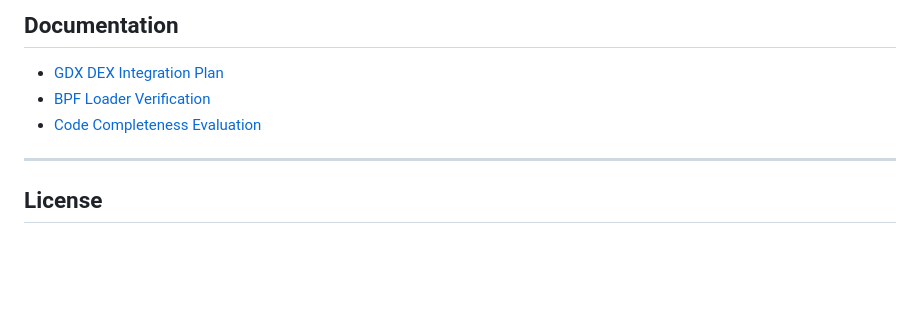
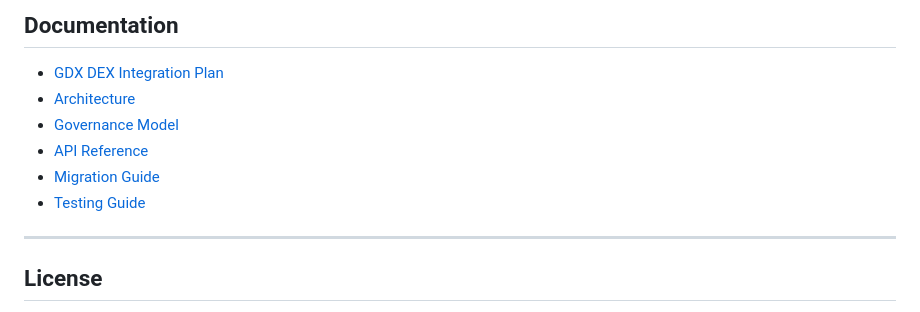
Before and after one commit to dhruvvurhd/program-upgrade-system, a Markdown page: README.md, the part around the change. Rendered like a GitHub page; blank space fills up the shorter version.

```diff
--- a/README.md
+++ b/README.md
@@ -145,8 +145,11 @@ PAYER_KEYPAIR_PATH=/path/to/keypair.json
 ## Documentation
 
 - [GDX DEX Integration Plan](docs/GDX-DEX-UPGRADE-INTEGRATION-PLAN.md)
-- [BPF Loader Verification](docs/bpf-loader-verification.md)
-- [Code Completeness Evaluation](docs/code-completeness-evaluation.md)
+- [Architecture](docs/architecture.md)
+- [Governance Model](docs/governance.md)
+- [API Reference](docs/api-reference.md)
+- [Migration Guide](docs/migration-guide.md)
+- [Testing Guide](docs/testing-guide.md)
 
 ---
 
```
Also changed, not shown: docs/assignment_review.md (deleted, +0 -116 lines), docs/code-completeness-evaluation.md (deleted, +0 -298 lines).
